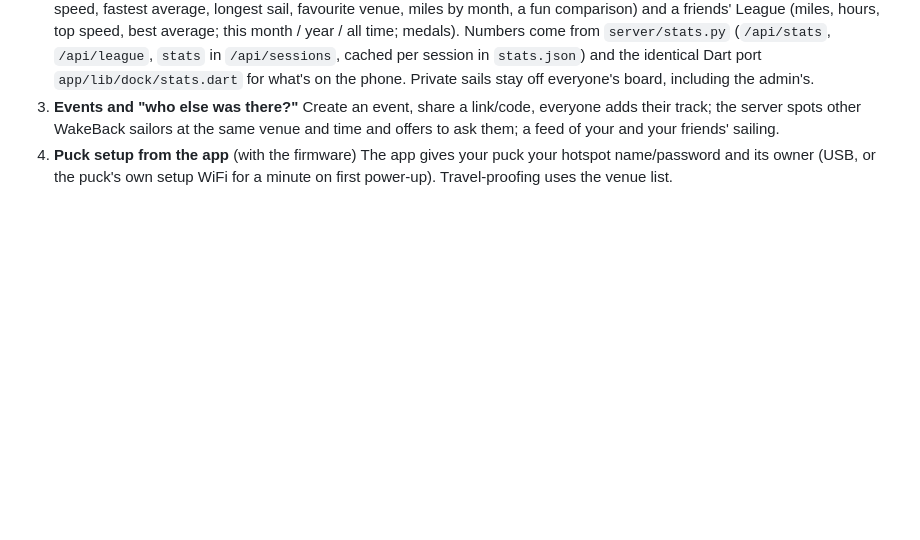
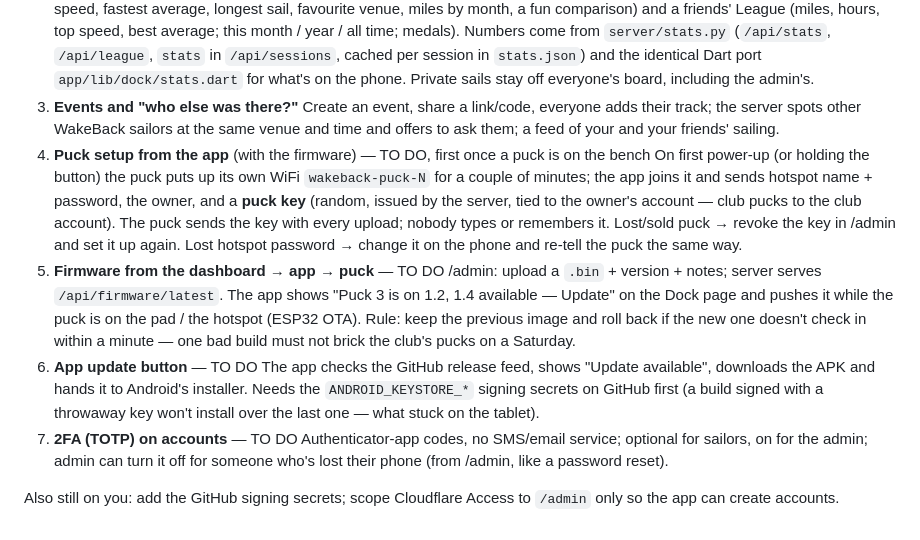
Before and after one commit to Jb65uk/wakeback, a Markdown page: docs/ROADMAP.md, the part around the change. Rendered like a GitHub page; blank space fills up the shorter version.

Commit message:
Roadmap: puck setup + key, firmware OTA from the dashboard, app update button, 2FA (to do, in that order)
Co-Authored-By: Claude Fable 5.1 <noreply@anthropic.com>
Claude-Session: https://claude.ai/code/session_01EHncjVG7Vms8XRqiCuT31o

```diff
--- a/docs/ROADMAP.md
+++ b/docs/ROADMAP.md
@@ -44,6 +44,24 @@ club pucks ─► dock Pi at the club ──────────────
 3. **Events and "who else was there?"**
    Create an event, share a link/code, everyone adds their track; the server spots other WakeBack sailors at
    the same venue and time and offers to ask them; a feed of your and your friends' sailing.
-4. **Puck setup from the app** (with the firmware)
-   The app gives your puck your hotspot name/password and its owner (USB, or the puck's own setup WiFi for a
-   minute on first power-up). Travel-proofing uses the venue list.
+4. **Puck setup from the app** (with the firmware) — TO DO, first once a puck is on the bench
+   On first power-up (or holding the button) the puck puts up its own WiFi `wakeback-puck-N` for a couple of
+   minutes; the app joins it and sends hotspot name + password, the owner, and a **puck key** (random,
+   issued by the server, tied to the owner's account — club pucks to the club account). The puck sends the
+   key with every upload; nobody types or remembers it. Lost/sold puck → revoke the key in /admin and set it
+   up again. Lost hotspot password → change it on the phone and re-tell the puck the same way.
+5. **Firmware from the dashboard → app → puck** — TO DO
+   /admin: upload a `.bin` + version + notes; server serves `/api/firmware/latest`. The app shows
+   "Puck 3 is on 1.2, 1.4 available — Update" on the Dock page and pushes it while the puck is on the pad /
+   the hotspot (ESP32 OTA). Rule: keep the previous image and roll back if the new one doesn't check in
+   within a minute — one bad build must not brick the club's pucks on a Saturday.
+6. **App update button** — TO DO
+   The app checks the GitHub release feed, shows "Update available", downloads the APK and hands it to
+   Android's installer. Needs the `ANDROID_KEYSTORE_*` signing secrets on GitHub first (a build signed with a
+   throwaway key won't install over the last one — what stuck on the tablet).
+7. **2FA (TOTP) on accounts** — TO DO
+   Authenticator-app codes, no SMS/email service; optional for sailors, on for the admin; admin can turn it
+   off for someone who's lost their phone (from /admin, like a password reset).
+
+Also still on you: add the GitHub signing secrets; scope Cloudflare Access to `/admin` only so the app can
+create accounts.
```
